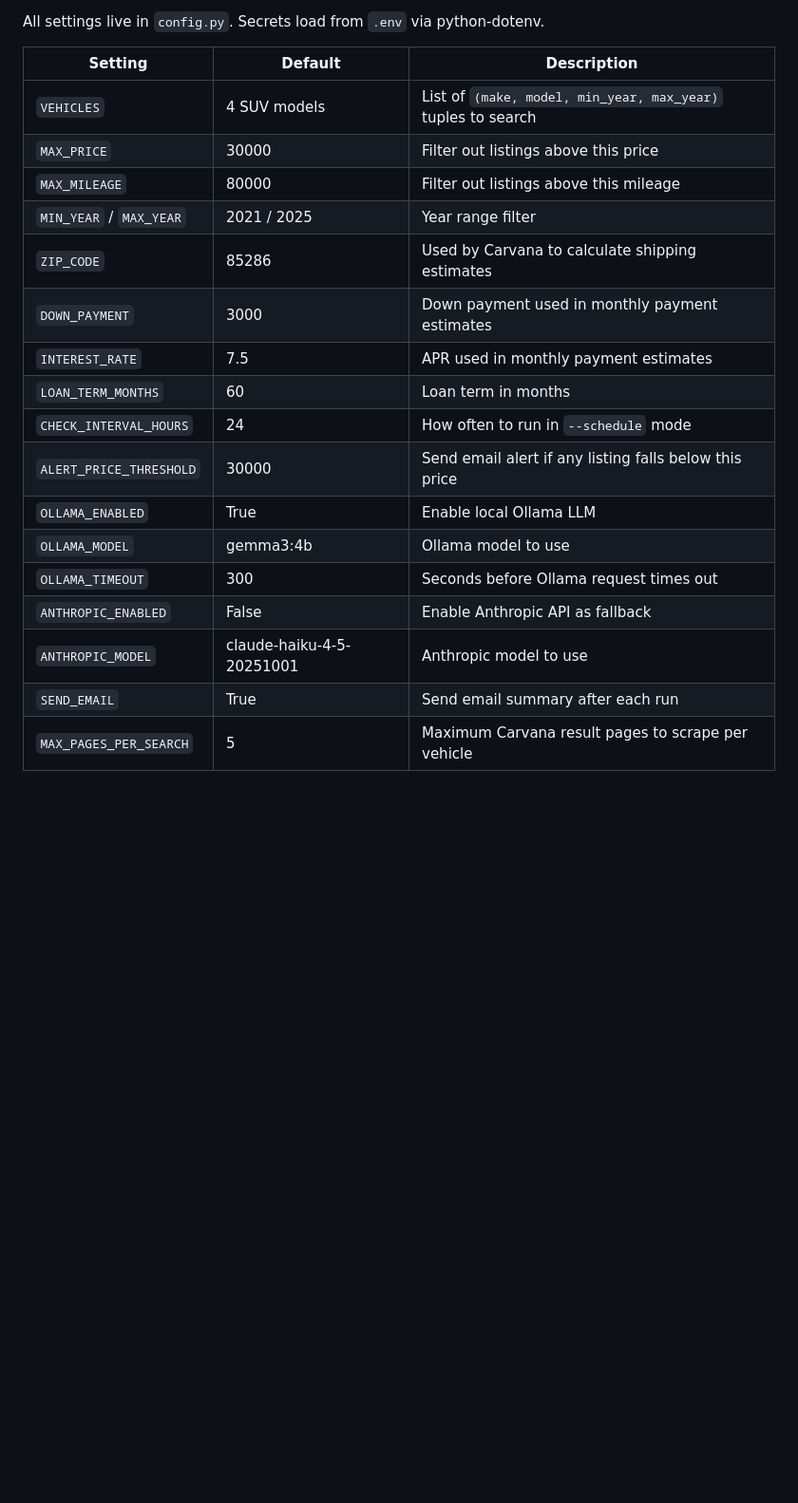
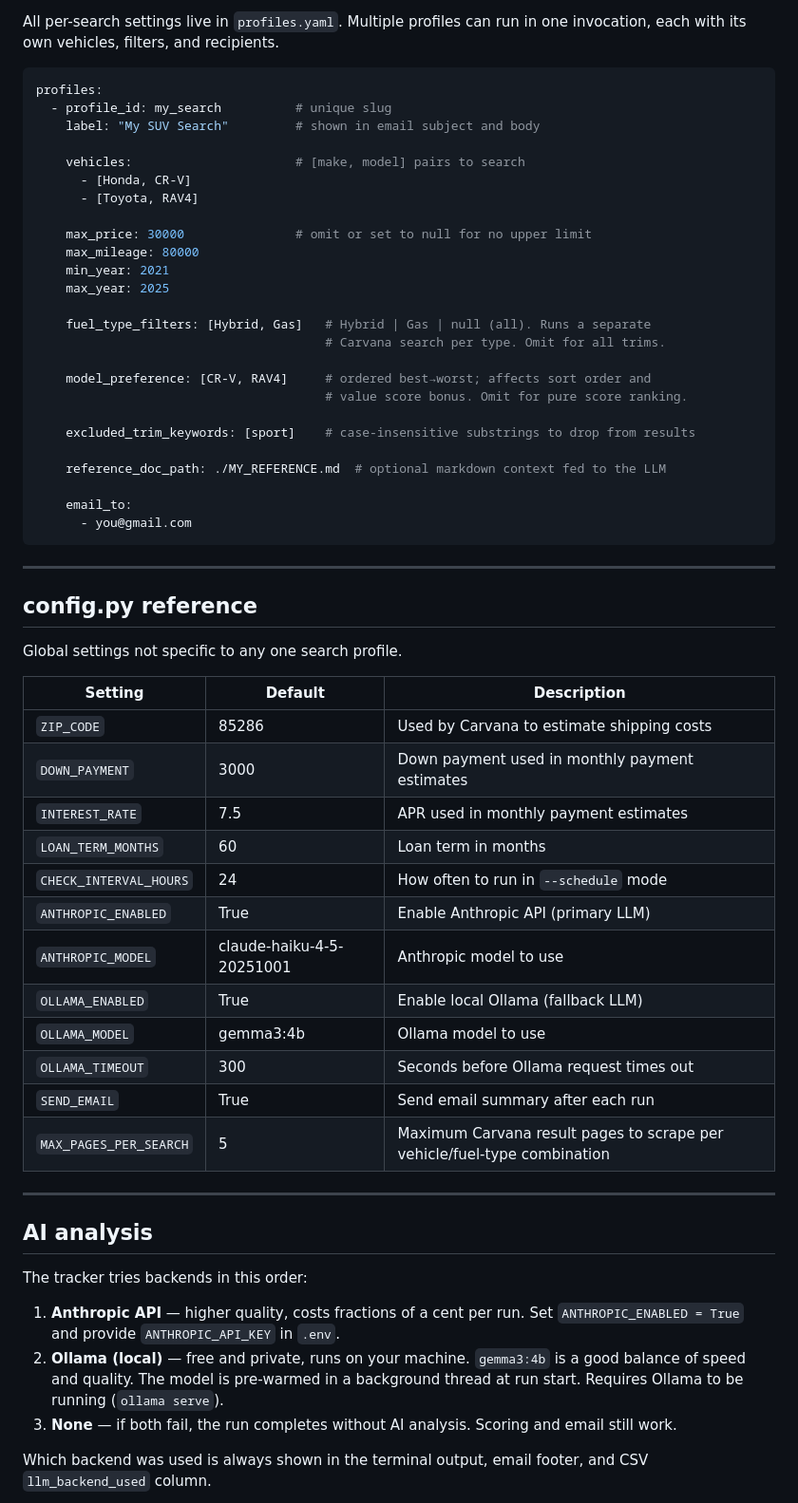
Before and after one commit to aus10haymond/car_search, a Markdown page: README.md, the part around one of its changes. Shown at 95% size. GitHub-like rendering; blank space fills up the shorter version.

````diff
--- a/README.md
+++ b/README.md
@@ -105,22 +165,64 @@ python main.py --check-setup
 
-All settings live in `config.py`. Secrets load from `.env` via python-dotenv.
+All per-search settings live in `profiles.yaml`. Multiple profiles can run in one invocation, each with its own vehicles, filters, and recipients.
+
+```yaml
+profiles:
+  - profile_id: my_search          # unique slug
+    label: "My SUV Search"         # shown in email subject and body
+
+    vehicles:                      # [make, model] pairs to search
+      - [Honda, CR-V]
+      - [Toyota, RAV4]
+
+    max_price: 30000               # omit or set to null for no upper limit
+    max_mileage: 80000
+    min_year: 2021
+    max_year: 2025
+
+    fuel_type_filters: [Hybrid, Gas]   # Hybrid | Gas | null (all). Runs a separate
+                                       # Carvana search per type. Omit for all trims.
+
+    model_preference: [CR-V, RAV4]     # ordered best→worst; affects sort order and
+                                       # value score bonus. Omit for pure score ranking.
+
+    excluded_trim_keywords: [sport]    # case-insensitive substrings to drop from results
+
+    reference_doc_path: ./MY_REFERENCE.md  # optional markdown context fed to the LLM
+
+    email_to:
+      - you@gmail.com
+```
+
+---
+
+## config.py reference
+
+Global settings not specific to any one search profile.
 
 | Setting | Default | Description |
 | --- | --- | --- |
-| `VEHICLES` | 4 SUV models | List of `(make, model, min_year, max_year)` tuples to search |
-| `MAX_PRICE` | 30000 | Filter out listings above this price |
-| `MAX_MILEAGE` | 80000 | Filter out listings above this mileage |
-| `MIN_YEAR` / `MAX_YEAR` | 2021 / 2025 | Year range filter |
-| `ZIP_CODE` | 85286 | Used by Carvana to calculate shipping estimates |
+| `ZIP_CODE` | 85286 | Used by Carvana to estimate shipping costs |
 | `DOWN_PAYMENT` | 3000 | Down payment used in monthly payment estimates |
 | `INTEREST_RATE` | 7.5 | APR used in monthly payment estimates |
 | `LOAN_TERM_MONTHS` | 60 | Loan term in months |
 | `CHECK_INTERVAL_HOURS` | 24 | How often to run in `--schedule` mode |
-| `ALERT_PRICE_THRESHOLD` | 30000 | Send email alert if any listing falls below this price |
-| `OLLAMA_ENABLED` | True | Enable local Ollama LLM |
+| `ANTHROPIC_ENABLED` | True | Enable Anthropic API (primary LLM) |
+| `ANTHROPIC_MODEL` | claude-haiku-4-5-20251001 | Anthropic model to use |
+| `OLLAMA_ENABLED` | True | Enable local Ollama (fallback LLM) |
 | `OLLAMA_MODEL` | gemma3:4b | Ollama model to use |
 | `OLLAMA_TIMEOUT` | 300 | Seconds before Ollama request times out |
-| `ANTHROPIC_ENABLED` | False | Enable Anthropic API as fallback |
-| `ANTHROPIC_MODEL` | claude-haiku-4-5-20251001 | Anthropic model to use |
 | `SEND_EMAIL` | True | Send email summary after each run |
-| `MAX_PAGES_PER_SEARCH` | 5 | Maximum Carvana result pages to scrape per vehicle |
+| `MAX_PAGES_PER_SEARCH` | 5 | Maximum Carvana result pages to scrape per vehicle/fuel-type combination |
+
+---
+
+## AI analysis
+
+The tracker tries backends in this order:
+
+1. **Anthropic API** — higher quality, costs fractions of a cent per run. Set `ANTHROPIC_ENABLED = True` and provide `ANTHROPIC_API_KEY` in `.env`.
+2. **Ollama (local)** — free and private, runs on your machine. `gemma3:4b` is a good balance of speed and quality. The model is pre-warmed in a background thread at run start. Requires Ollama to be running (`ollama serve`).
+3. **None** — if both fail, the run completes without AI analysis. Scoring and email still work.
+
+Which backend was used is always shown in the terminal output, email footer, and CSV `llm_backend_used` column.
+
````
Also changed, not shown: other parts of README.md (+122 -70 lines).
